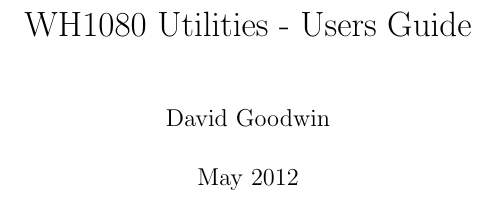
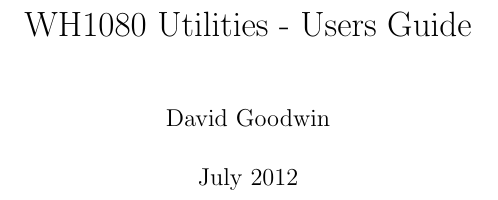
Before and after one commit to davidrg/zxweather, a LaTeX book (doc/wh1080util-ug/users-guide.tex): part of page 1 of 17, cut so that both start at the same text. Compiled offline with pdfLaTeX; a LaTeX package or settings file that is missing is left out.

Commit message:
Push the issue date out a bit. July is still a bit optimistic though.

```diff
--- a/doc/wh1080util-ug/users-guide.tex
+++ b/doc/wh1080util-ug/users-guide.tex
@@ -20,7 +20,7 @@
 %\newcommand{\projectnum}{DAZW}
 \newcommand{\docnum}{WG01}
 \newcommand{\docrev}{001}
-\newcommand{\docdate}{May 2012}
+\newcommand{\docdate}{July 2012}
 \newcommand{\docauthor}{David Goodwin}
 \newcommand{\docabstract}{This document provides configuration and usage guidelines for the zxweather utilities for WH1080 compatible weather stations.}
 \newcommand{\docupdateinfo}{This is a DRAFT DOCUMENT.}
```
